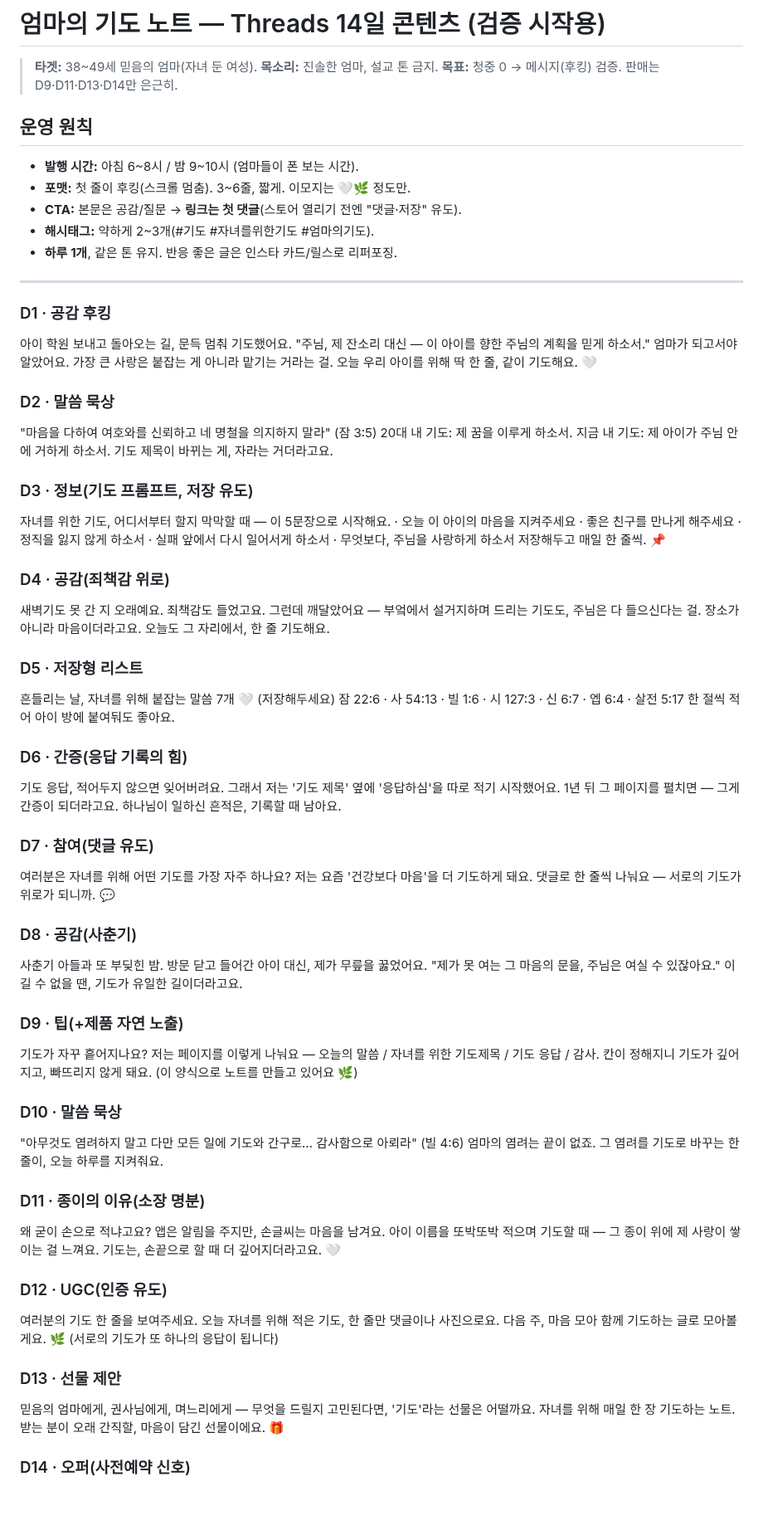
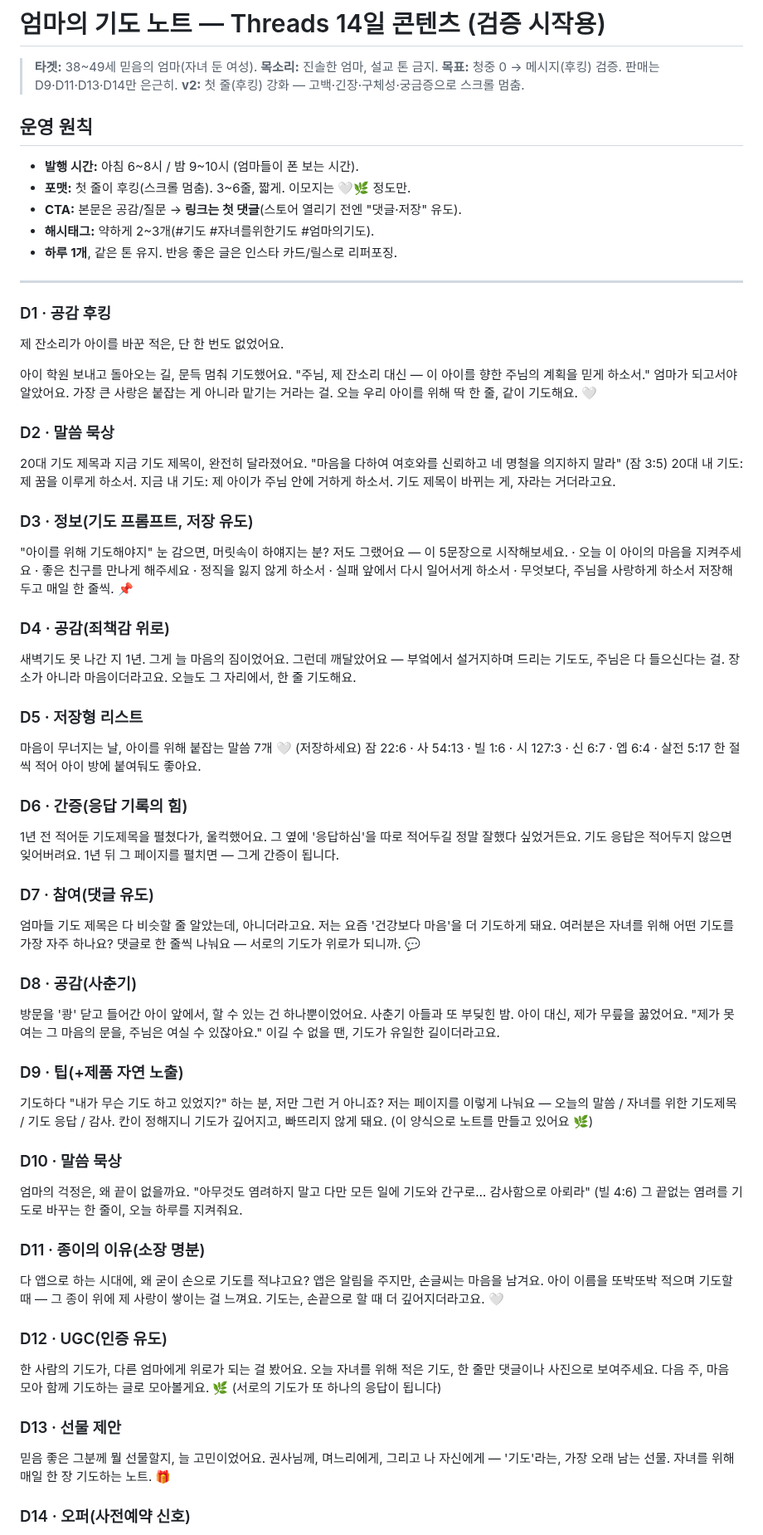
Before and after one commit to kotkim8210/kotkim8210, a Markdown page: ideas/threads-14day-bible.md, the part around one of its changes. Shown at 83% size. Rendered like a GitHub page; blank space fills up the shorter version.

Commit message:
docs(threads): 14일 후킹 강화 v2 (D1=B, 고백·긴장·궁금증 첫 줄)

```diff
--- a/ideas/threads-14day-bible.md
+++ b/ideas/threads-14day-bible.md
@@ -2,6 +2,7 @@
 
 > **타겟:** 38~49세 믿음의 엄마(자녀 둔 여성). **목소리:** 진솔한 엄마, 설교 톤 금지.
 > **목표:** 청중 0 → 메시지(후킹) 검증. 판매는 D9·D11·D13·D14만 은근히.
+> **v2:** 첫 줄(후킹) 강화 — 고백·긴장·구체성·궁금증으로 스크롤 멈춤.
 
 ## 운영 원칙
 - **발행 시간:** 아침 6~8시 / 밤 9~10시 (엄마들이 폰 보는 시간).
@@ -13,19 +14,23 @@
 ---
 
 ### D1 · 공감 후킹
+제 잔소리가 아이를 바꾼 적은, 단 한 번도 없었어요.
+
 아이 학원 보내고 돌아오는 길, 문득 멈춰 기도했어요.
 "주님, 제 잔소리 대신 — 이 아이를 향한 주님의 계획을 믿게 하소서."
 엄마가 되고서야 알았어요. 가장 큰 사랑은 붙잡는 게 아니라 맡기는 거라는 걸.
 오늘 우리 아이를 위해 딱 한 줄, 같이 기도해요. 🤍
 
 ### D2 · 말씀 묵상
+20대 기도 제목과 지금 기도 제목이, 완전히 달라졌어요.
 "마음을 다하여 여호와를 신뢰하고 네 명철을 의지하지 말라" (잠 3:5)
 20대 내 기도: 제 꿈을 이루게 하소서.
 지금 내 기도: 제 아이가 주님 안에 거하게 하소서.
 기도 제목이 바뀌는 게, 자라는 거더라고요.
 
 ### D3 · 정보(기도 프롬프트, 저장 유도)
-자녀를 위한 기도, 어디서부터 할지 막막할 때 — 이 5문장으로 시작해요.
+"아이를 위해 기도해야지" 눈 감으면, 머릿속이 하얘지는 분?
+저도 그랬어요 — 이 5문장으로 시작해보세요.
 · 오늘 이 아이의 마음을 지켜주세요
 · 좋은 친구를 만나게 해주세요
 · 정직을 잃지 않게 하소서
@@ -34,60 +39,62 @@
 저장해두고 매일 한 줄씩. 📌
 
 ### D4 · 공감(죄책감 위로)
-새벽기도 못 간 지 오래예요. 죄책감도 들었고요.
+새벽기도 못 나간 지 1년. 그게 늘 마음의 짐이었어요.
 그런데 깨달았어요 — 부엌에서 설거지하며 드리는 기도도, 주님은 다 들으신다는 걸.
 장소가 아니라 마음이더라고요.
 오늘도 그 자리에서, 한 줄 기도해요.
 
 ### D5 · 저장형 리스트
-흔들리는 날, 자녀를 위해 붙잡는 말씀 7개 🤍 (저장해두세요)
+마음이 무너지는 날, 아이를 위해 붙잡는 말씀 7개 🤍 (저장하세요)
 잠 22:6 · 사 54:13 · 빌 1:6 · 시 127:3 · 신 6:7 · 엡 6:4 · 살전 5:17
 한 절씩 적어 아이 방에 붙여둬도 좋아요.
 
 ### D6 · 간증(응답 기록의 힘)
-기도 응답, 적어두지 않으면 잊어버려요.
-그래서 저는 '기도 제목' 옆에 '응답하심'을 따로 적기 시작했어요.
-1년 뒤 그 페이지를 펼치면 — 그게 간증이 되더라고요.
-하나님이 일하신 흔적은, 기록할 때 남아요.
+1년 전 적어둔 기도제목을 펼쳤다가, 울컥했어요.
+그 옆에 '응답하심'을 따로 적어두길 정말 잘했다 싶었거든요.
+기도 응답은 적어두지 않으면 잊어버려요.
+1년 뒤 그 페이지를 펼치면 — 그게 간증이 됩니다.
 
 ### D7 · 참여(댓글 유도)
+엄마들 기도 제목은 다 비슷할 줄 알았는데, 아니더라고요.
+저는 요즘 '건강보다 마음'을 더 기도하게 돼요.
 여러분은 자녀를 위해 어떤 기도를 가장 자주 하나요?
-저는 요즘 '건강보다 마음'을 더 기도하게 돼요.
 댓글로 한 줄씩 나눠요 — 서로의 기도가 위로가 되니까. 💬
 
 ### D8 · 공감(사춘기)
+방문을 '쾅' 닫고 들어간 아이 앞에서, 할 수 있는 건 하나뿐이었어요.
 사춘기 아들과 또 부딪힌 밤.
-방문 닫고 들어간 아이 대신, 제가 무릎을 꿇었어요.
+아이 대신, 제가 무릎을 꿇었어요.
 "제가 못 여는 그 마음의 문을, 주님은 여실 수 있잖아요."
 이길 수 없을 땐, 기도가 유일한 길이더라고요.
 
 ### D9 · 팁(+제품 자연 노출)
-기도가 자꾸 흩어지나요?
+기도하다 "내가 무슨 기도 하고 있었지?" 하는 분, 저만 그런 거 아니죠?
 저는 페이지를 이렇게 나눠요 —
 오늘의 말씀 / 자녀를 위한 기도제목 / 기도 응답 / 감사.
 칸이 정해지니 기도가 깊어지고, 빠뜨리지 않게 돼요. (이 양식으로 노트를 만들고 있어요 🌿)
 
 ### D10 · 말씀 묵상
+엄마의 걱정은, 왜 끝이 없을까요.
 "아무것도 염려하지 말고 다만 모든 일에 기도와 간구로… 감사함으로 아뢰라" (빌 4:6)
-엄마의 염려는 끝이 없죠.
-그 염려를 기도로 바꾸는 한 줄이, 오늘 하루를 지켜줘요.
+그 끝없는 염려를 기도로 바꾸는 한 줄이, 오늘 하루를 지켜줘요.
 
 ### D11 · 종이의 이유(소장 명분)
-왜 굳이 손으로 적냐고요?
+다 앱으로 하는 시대에, 왜 굳이 손으로 기도를 적냐고요?
 앱은 알림을 주지만, 손글씨는 마음을 남겨요.
 아이 이름을 또박또박 적으며 기도할 때 — 그 종이 위에 제 사랑이 쌓이는 걸 느껴요.
 기도는, 손끝으로 할 때 더 깊어지더라고요. 🤍
 
 ### D12 · UGC(인증 유도)
-여러분의 기도 한 줄을 보여주세요.
-오늘 자녀를 위해 적은 기도, 한 줄만 댓글이나 사진으로요.
+한 사람의 기도가, 다른 엄마에게 위로가 되는 걸 봤어요.
+오늘 자녀를 위해 적은 기도, 한 줄만 댓글이나 사진으로 보여주세요.
 다음 주, 마음 모아 함께 기도하는 글로 모아볼게요. 🌿
 (서로의 기도가 또 하나의 응답이 됩니다)
 
 ### D13 · 선물 제안
-믿음의 엄마에게, 권사님에게, 며느리에게 —
-무엇을 드릴지 고민된다면, '기도'라는 선물은 어떨까요.
-자녀를 위해 매일 한 장 기도하는 노트.
-받는 분이 오래 간직할, 마음이 담긴 선물이에요. 🎁
+믿음 좋은 그분께 뭘 선물할지, 늘 고민이었어요.
+권사님께, 며느리에게, 그리고 나 자신에게 —
+'기도'라는, 가장 오래 남는 선물.
+자녀를 위해 매일 한 장 기도하는 노트. 🎁
 
 ### D14 · 오퍼(사전예약 신호)
```
Also changed, not shown: other parts of ideas/threads-14day-bible.md (+2 -2 lines).
